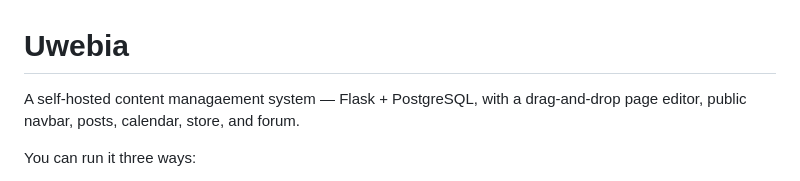
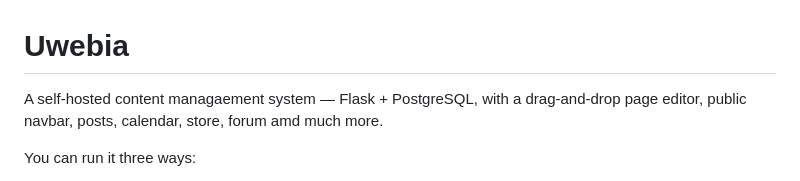
Before and after one commit to seastwood/uwebia, a Markdown page: README.md, the part around the change. Drawn GitHub-style.

```diff
--- a/README.md
+++ b/README.md
@@ -1,6 +1,6 @@
 # Uwebia
 
-A self-hosted content managaement system — Flask + PostgreSQL, with a drag-and-drop page editor, public navbar, posts, calendar, store, and forum.
+A self-hosted content managaement system — Flask + PostgreSQL, with a drag-and-drop page editor, public navbar, posts, calendar, store, forum amd much more.
 
 You can run it three ways:
 
```
